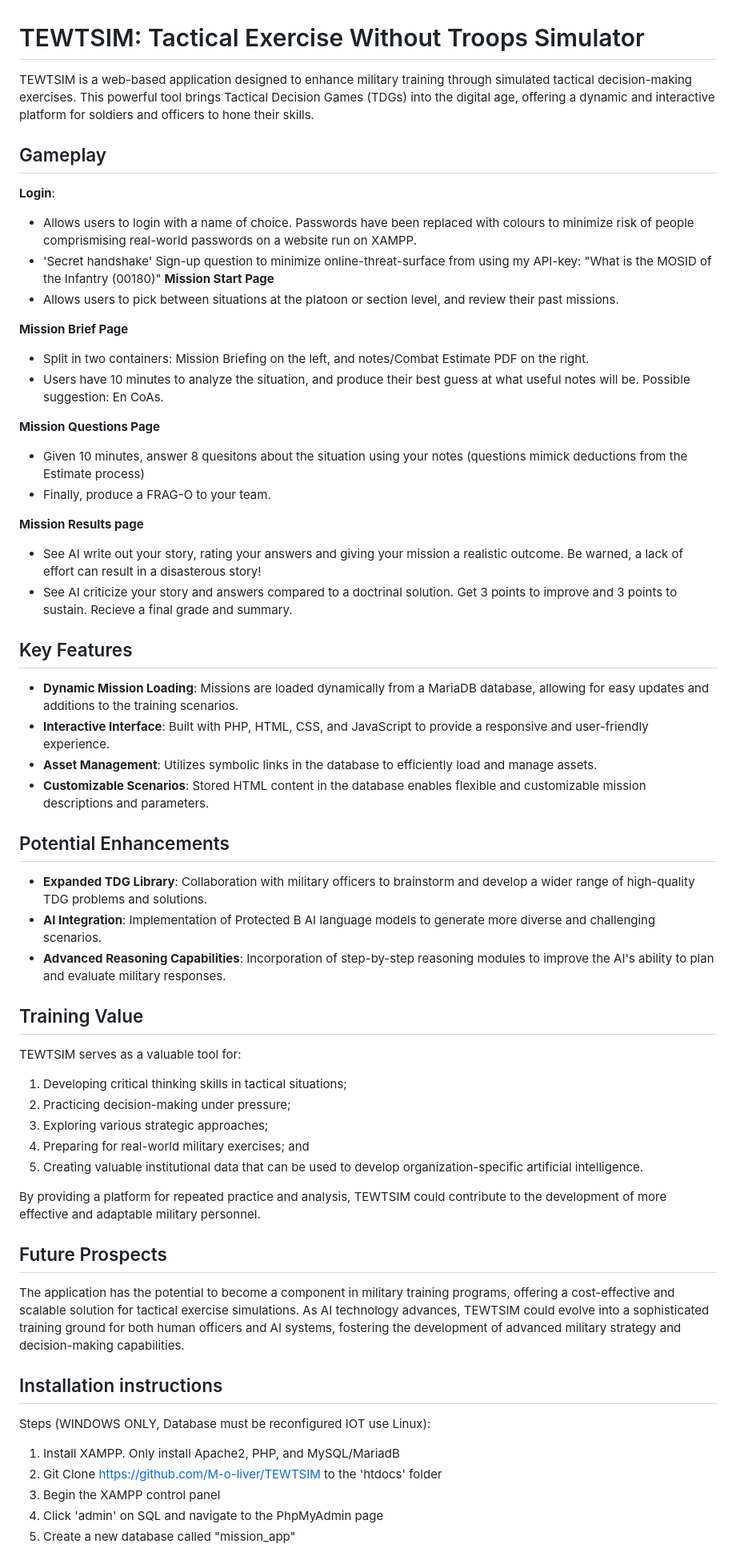
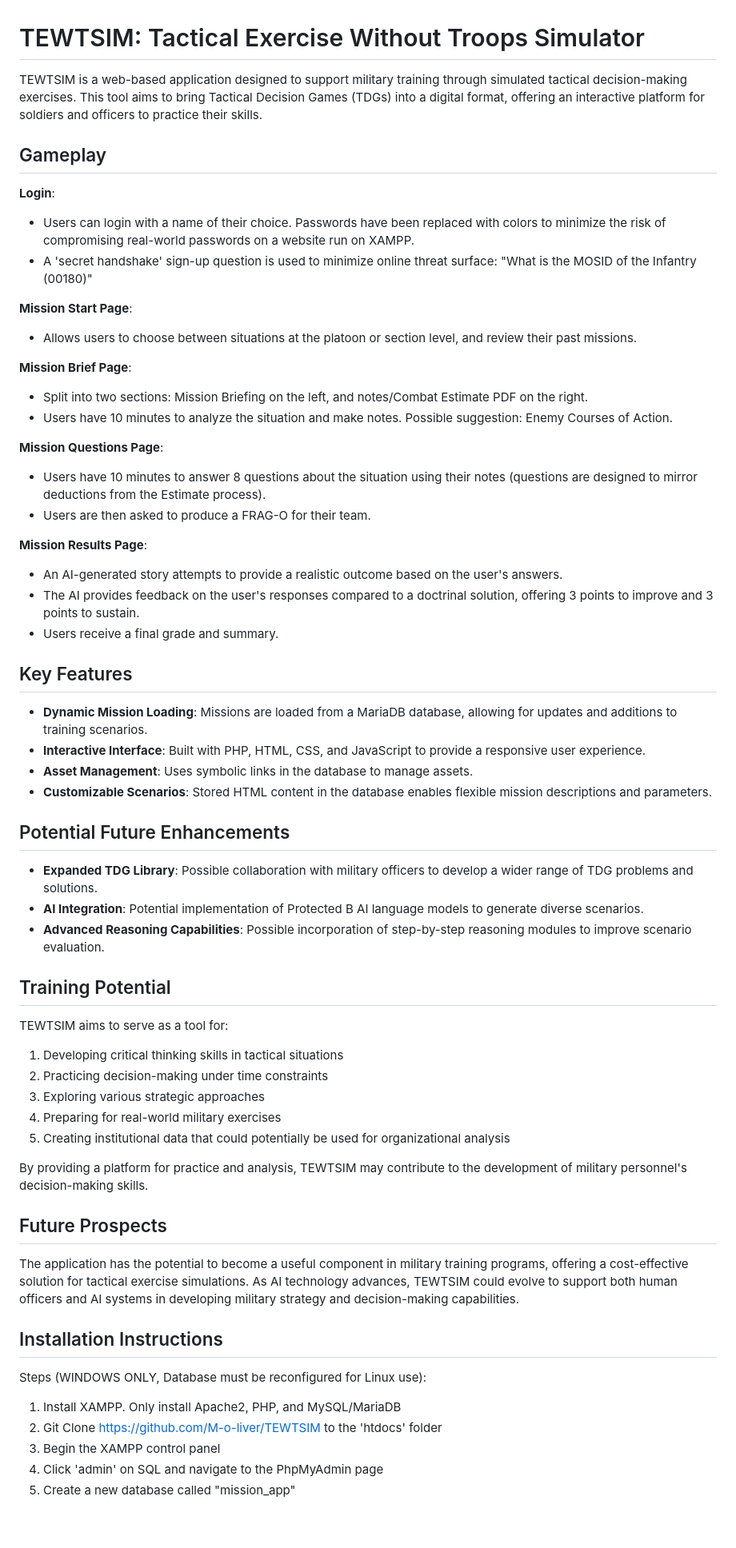
Before and after one commit to M-o-liver/TEWTSIM, a Markdown page: README.md, the part around the change printed below. Shown: that part at 80% size. Rendered like a GitHub page; blank space fills up the shorter version.

```diff
--- a/README.md
+++ b/README.md
@@ -1,59 +1,61 @@
 # TEWTSIM: Tactical Exercise Without Troops Simulator
 
-TEWTSIM is a web-based application designed to enhance military training through simulated tactical decision-making exercises. This powerful tool brings Tactical Decision Games (TDGs) into the digital age, offering a dynamic and interactive platform for soldiers and officers to hone their skills.
+TEWTSIM is a web-based application designed to support military training through simulated tactical decision-making exercises. This tool aims to bring Tactical Decision Games (TDGs) into a digital format, offering an interactive platform for soldiers and officers to practice their skills.
 
 ## Gameplay
 
 **Login**:
-- Allows users to login with a name of choice. Passwords have been replaced with colours to minimize risk of people comprismising real-world passwords on a website run on XAMPP.
-- 'Secret handshake' Sign-up question to minimize online-threat-surface from using my API-key: "What is the MOSID of the Infantry (00180)"
-**Mission Start Page**
-- Allows users to pick between situations at the platoon or section level, and review their past missions.
+- Users can login with a name of their choice. Passwords have been replaced with colors to minimize the risk of compromising real-world passwords on a website run on XAMPP.
+- A 'secret handshake' sign-up question is used to minimize online threat surface: "What is the MOSID of the Infantry (00180)"
 
-**Mission Brief Page**
-- Split in two containers: Mission Briefing on the left, and notes/Combat Estimate PDF on the right.
-- Users have 10 minutes to analyze the situation, and produce their best guess at what useful notes will be. Possible suggestion: En CoAs.
+**Mission Start Page**:
+- Allows users to choose between situations at the platoon or section level, and review their past missions.
 
-**Mission Questions Page**
-- Given 10 minutes, answer 8 quesitons about the situation using your notes (questions mimick deductions from the Estimate process)
-- Finally, produce a FRAG-O to your team.
+**Mission Brief Page**:
+- Split into two sections: Mission Briefing on the left, and notes/Combat Estimate PDF on the right.
+- Users have 10 minutes to analyze the situation and make notes. Possible suggestion: Enemy Courses of Action.
 
-**Mission Results page**
-- See AI write out your story, rating your answers and giving your mission a realistic outcome. Be warned, a lack of effort can result in a disasterous story!
-- See AI criticize your story and answers compared to a doctrinal solution. Get 3 points to improve and 3 points to sustain. Recieve a final grade and summary.
+**Mission Questions Page**:
+- Users have 10 minutes to answer 8 questions about the situation using their notes (questions are designed to mirror deductions from the Estimate process).
+- Users are then asked to produce a FRAG-O for their team.
+
+**Mission Results Page**:
+- An AI-generated story attempts to provide a realistic outcome based on the user's answers.
+- The AI provides feedback on the user's responses compared to a doctrinal solution, offering 3 points to improve and 3 points to sustain.
+- Users receive a final grade and summary.
 
 ## Key Features
 
-- **Dynamic Mission Loading**: Missions are loaded dynamically from a MariaDB database, allowing for easy updates and additions to the training scenarios.
-- **Interactive Interface**: Built with PHP, HTML, CSS, and JavaScript to provide a responsive and user-friendly experience.
-- **Asset Management**: Utilizes symbolic links in the database to efficiently load and manage assets.
-- **Customizable Scenarios**: Stored HTML content in the database enables flexible and customizable mission descriptions and parameters.
+- **Dynamic Mission Loading**: Missions are loaded from a MariaDB database, allowing for updates and additions to training scenarios.
+- **Interactive Interface**: Built with PHP, HTML, CSS, and JavaScript to provide a responsive user experience.
+- **Asset Management**: Uses symbolic links in the database to manage assets.
+- **Customizable Scenarios**: Stored HTML content in the database enables flexible mission descriptions and parameters.
 
-## Potential Enhancements
+## Potential Future Enhancements
 
-- **Expanded TDG Library**: Collaboration with military officers to brainstorm and develop a wider range of high-quality TDG problems and solutions.
-- **AI Integration**: Implementation of Protected B AI language models to generate more diverse and challenging scenarios.
-- **Advanced Reasoning Capabilities**: Incorporation of step-by-step reasoning modules to improve the AI's ability to plan and evaluate military responses.
+- **Expanded TDG Library**: Possible collaboration with military officers to develop a wider range of TDG problems and solutions.
+- **AI Integration**: Potential implementation of Protected B AI language models to generate diverse scenarios.
+- **Advanced Reasoning Capabilities**: Possible incorporation of step-by-step reasoning modules to improve scenario evaluation.
 
-## Training Value
+## Training Potential
 
-TEWTSIM serves as a valuable tool for:
-1. Developing critical thinking skills in tactical situations;
-2. Practicing decision-making under pressure;
-3. Exploring various strategic approaches;
-4. Preparing for real-world military exercises; and
-5. Creating valuable institutional data that can be used to develop organization-specific artificial intelligence.
+TEWTSIM aims to serve as a tool for:
+1. Developing critical thinking skills in tactical situations
+2. Practicing decision-making under time constraints
+3. Exploring various strategic approaches
+4. Preparing for real-world military exercises
+5. Creating institutional data that could potentially be used for organizational analysis
 
-By providing a platform for repeated practice and analysis, TEWTSIM could contribute to the development of more effective and adaptable military personnel.
+By providing a platform for practice and analysis, TEWTSIM may contribute to the development of military personnel's decision-making skills.
 
 ## Future Prospects
 
-The application has the potential to become a  component in military training programs, offering a cost-effective and scalable solution for tactical exercise simulations. As AI technology advances, TEWTSIM could evolve into a sophisticated training ground for both human officers and AI systems, fostering the development of advanced military strategy and decision-making capabilities.
+The application has the potential to become a useful component in military training programs, offering a cost-effective solution for tactical exercise simulations. As AI technology advances, TEWTSIM could evolve to support both human officers and AI systems in developing military strategy and decision-making capabilities.
 
-## Installation instructions
+## Installation Instructions
 
-Steps (WINDOWS ONLY, Database must be reconfigured IOT use Linux):
-1. Install XAMPP. Only install Apache2, PHP, and MySQL/MariadB
+Steps (WINDOWS ONLY, Database must be reconfigured for Linux use):
+1. Install XAMPP. Only install Apache2, PHP, and MySQL/MariaDB
 2. Git Clone https://github.com/M-o-liver/TEWTSIM to the 'htdocs' folder
 3. Begin the XAMPP control panel
 4. Click 'admin' on SQL and navigate to the PhpMyAdmin page
```
Also changed, not shown: other parts of README.md (+4 -4 lines).
